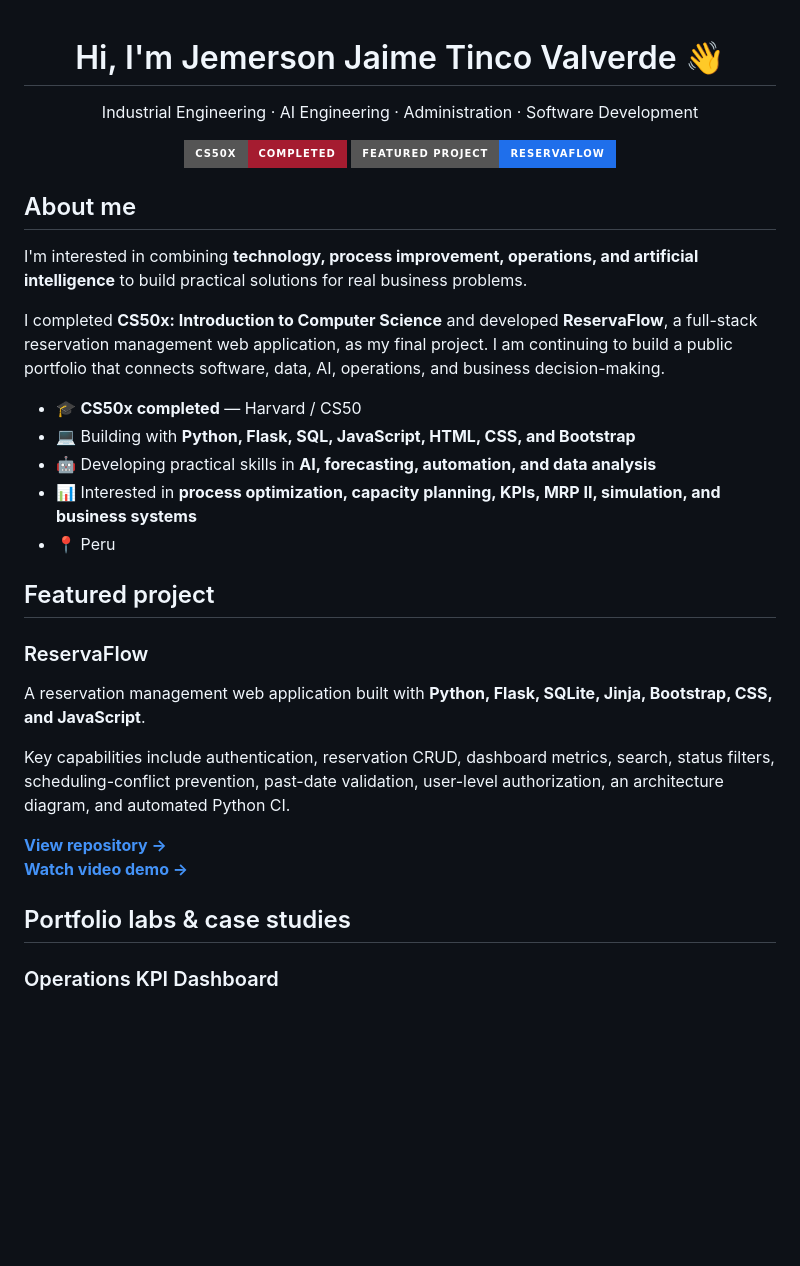
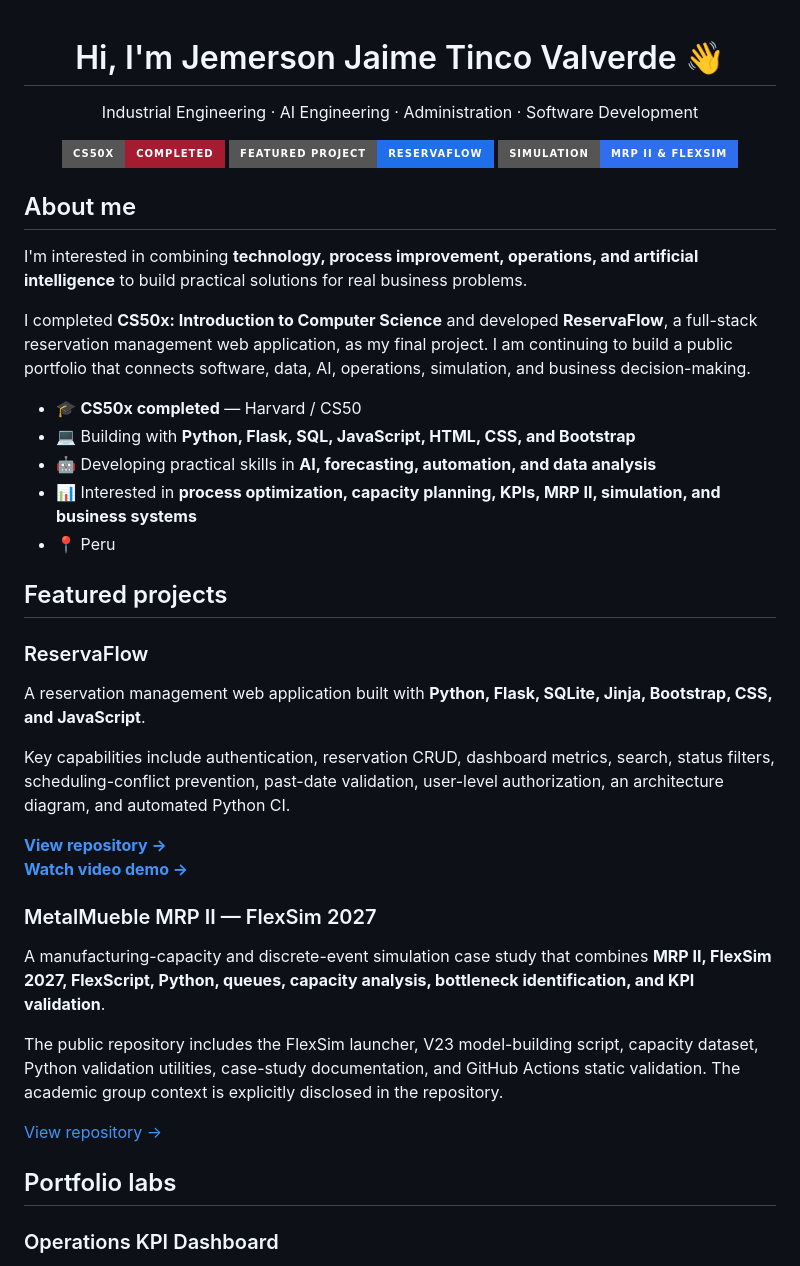
Before and after one commit to jtincovalverde/jtincovalverde, a Markdown page: README.md, the part around one of its changes. Rendered like a GitHub page; badges without logos; blank space fills up the shorter version.

Commit message:
Feature MetalMueble FlexSim repository on profile

```diff
--- a/README.md
+++ b/README.md
@@ -11,13 +11,16 @@
   <a href="https://github.com/jtincovalverde/ReservaFlow">
     <img src="https://img.shields.io/badge/Featured%20Project-ReservaFlow-1f6feb?style=for-the-badge&logo=github" alt="ReservaFlow">
   </a>
+  <a href="https://github.com/jtincovalverde/MetalMueble-MRP-II-FlexSim">
+    <img src="https://img.shields.io/badge/Simulation-MRP%20II%20%26%20FlexSim-2F6FED?style=for-the-badge" alt="MRP II and FlexSim">
+  </a>
 </p>
 
 ## About me
 
 I'm interested in combining **technology, process improvement, operations, and artificial intelligence** to build practical solutions for real business problems.
 
-I completed **CS50x: Introduction to Computer Science** and developed **ReservaFlow**, a full-stack reservation management web application, as my final project. I am continuing to build a public portfolio that connects software, data, AI, operations, and business decision-making.
+I completed **CS50x: Introduction to Computer Science** and developed **ReservaFlow**, a full-stack reservation management web application, as my final project. I am continuing to build a public portfolio that connects software, data, AI, operations, simulation, and business decision-making.
 
 - 🎓 **CS50x completed** — Harvard / CS50
 - 💻 Building with **Python, Flask, SQL, JavaScript, HTML, CSS, and Bootstrap**
@@ -25,7 +28,7 @@ I completed **CS50x: Introduction to Computer Science** and developed **ReservaF
 - 📊 Interested in **process optimization, capacity planning, KPIs, MRP II, simulation, and business systems**
 - 📍 Peru
 
-## Featured project
+## Featured projects
 
 ### ReservaFlow
 
@@ -38,7 +41,15 @@ Key capabilities include authentication, reservation CRUD, dashboard metrics, se
   <a href="https://www.youtube.com/watch?v=mBzinlOeNAw"><strong>Watch video demo →</strong></a>
 </p>
 
-## Portfolio labs & case studies
+### MetalMueble MRP II — FlexSim 2027
+
+A manufacturing-capacity and discrete-event simulation case study that combines **MRP II, FlexSim 2027, FlexScript, Python, queues, capacity analysis, bottleneck identification, and KPI validation**.
+
+The public repository includes the FlexSim launcher, V23 model-building script, capacity dataset, Python validation utilities, case-study documentation, and GitHub Actions static validation. The academic group context is explicitly disclosed in the repository.
+
+[View repository →](https://github.com/jtincovalverde/MetalMueble-MRP-II-FlexSim)
+
+## Portfolio labs
 
 ### Operations KPI Dashboard
 
```
Also changed, not shown: other parts of README.md (+6 -12 lines).
